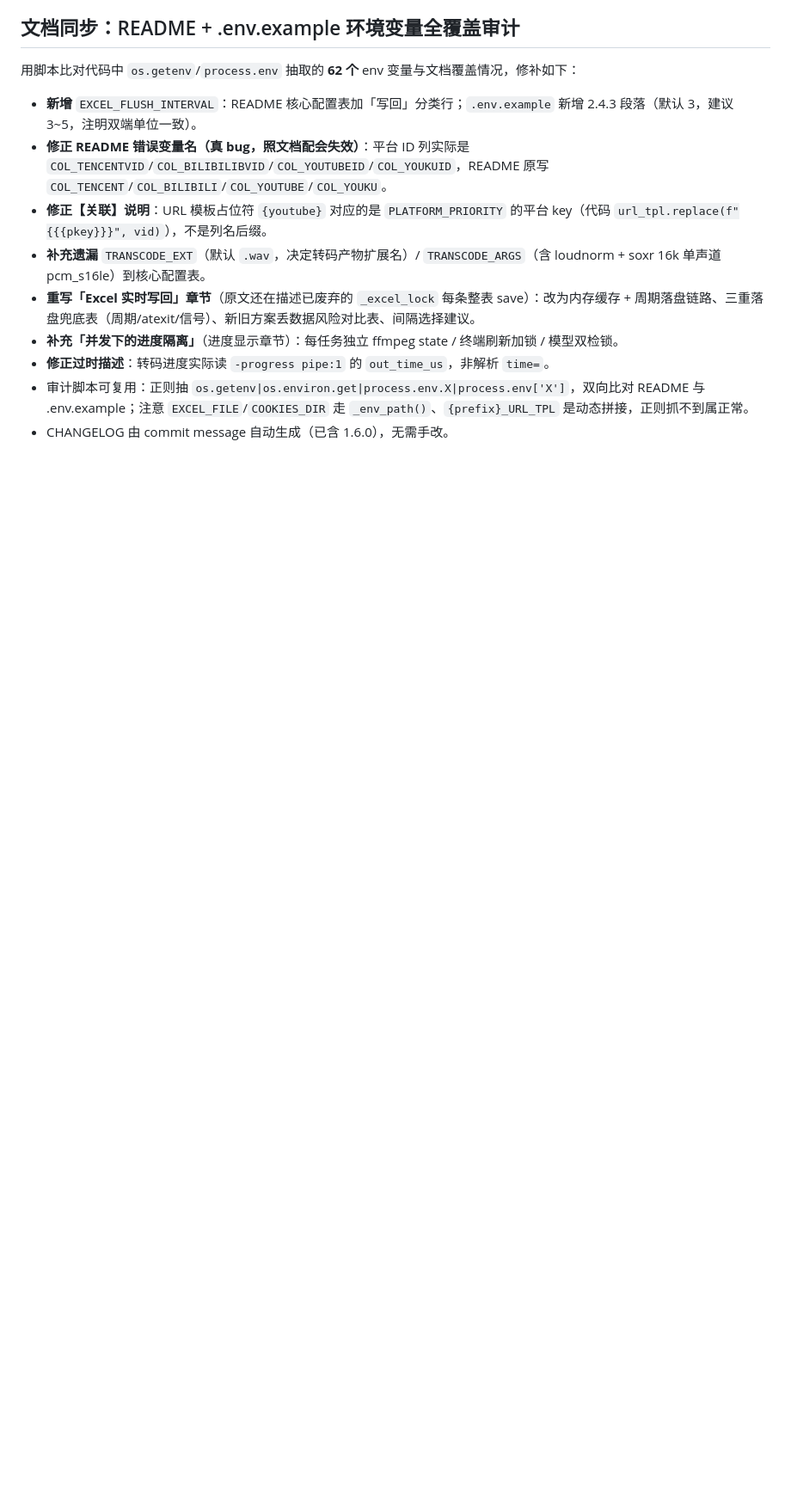
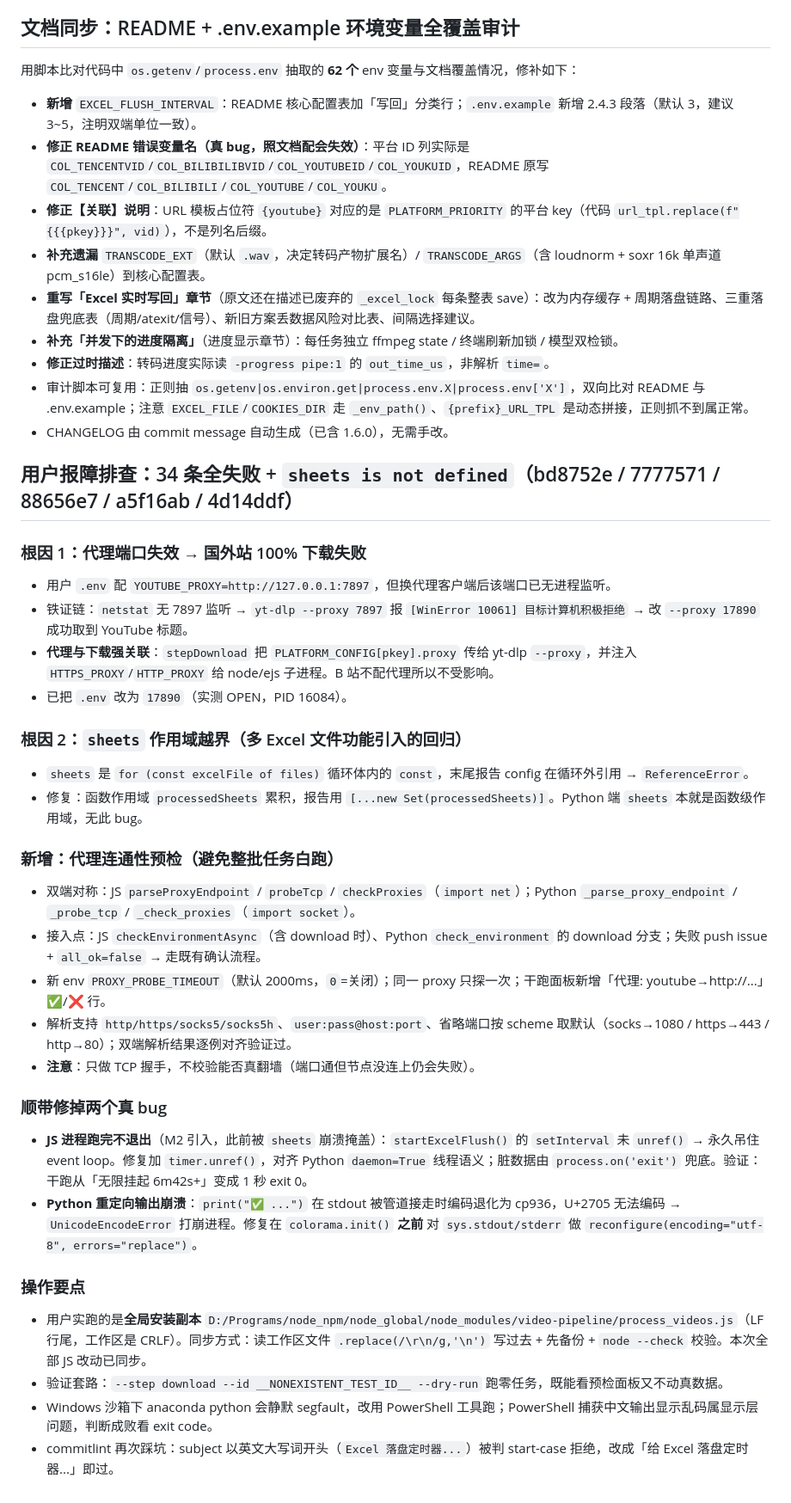
Before and after one commit to GuoSirius/yt-dlp_ffmpeg_whisper_memo-ai, a Markdown page: .workbuddy/memory/2026-08-14.md, the part around the change. Shown at 86% size. GitHub-like rendering; blank space fills up the shorter version.

Commit message:
docs: 补充代理预检机制长期记忆与今日报障排查记录

```diff
--- a/.workbuddy/memory/2026-08-14.md
+++ b/.workbuddy/memory/2026-08-14.md
@@ -40,3 +40,32 @@ B1/B2/B3/M1/M2 全部落地：
 - **修正过时描述**：转码进度实际读 `-progress pipe:1` 的 `out_time_us`，非解析 `time=`。
 - 审计脚本可复用：正则抽 `os.getenv|os.environ.get|process.env.X|process.env['X']`，双向比对 README 与 .env.example；注意 `EXCEL_FILE`/`COOKIES_DIR` 走 `_env_path()`、`{prefix}_URL_TPL` 是动态拼接，正则抓不到属正常。
 - CHANGELOG 由 commit message 自动生成（已含 1.6.0），无需手改。
+
+## 用户报障排查：34 条全失败 + `sheets is not defined`（bd8752e / 7777571 / 88656e7 / a5f16ab / 4d14ddf）
+
+### 根因 1：代理端口失效 → 国外站 100% 下载失败
+- 用户 `.env` 配 `YOUTUBE_PROXY=http://127.0.0.1:7897`，但换代理客户端后该端口已无进程监听。
+- 铁证链：`netstat` 无 7897 监听 → `yt-dlp --proxy 7897` 报 `[WinError 10061] 目标计算机积极拒绝` → 改 `--proxy 17890` 成功取到 YouTube 标题。
+- **代理与下载强关联**：`stepDownload` 把 `PLATFORM_CONFIG[pkey].proxy` 传给 yt-dlp `--proxy`，并注入 `HTTPS_PROXY`/`HTTP_PROXY` 给 node/ejs 子进程。B 站不配代理所以不受影响。
+- 已把 `.env` 改为 `17890`（实测 OPEN，PID 16084）。
+
+### 根因 2：`sheets` 作用域越界（多 Excel 文件功能引入的回归）
+- `sheets` 是 `for (const excelFile of files)` 循环体内的 `const`，末尾报告 config 在循环外引用 → `ReferenceError`。
+- 修复：函数作用域 `processedSheets` 累积，报告用 `[...new Set(processedSheets)]`。Python 端 `sheets` 本就是函数级作用域，无此 bug。
+
+### 新增：代理连通性预检（避免整批任务白跑）
+- 双端对称：JS `parseProxyEndpoint` / `probeTcp` / `checkProxies`（`import net`）；Python `_parse_proxy_endpoint` / `_probe_tcp` / `_check_proxies`（`import socket`）。
+- 接入点：JS `checkEnvironmentAsync`（含 download 时）、Python `check_environment` 的 download 分支；失败 push issue + `all_ok=false` → 走既有确认流程。
+- 新 env `PROXY_PROBE_TIMEOUT`（默认 2000ms，`0`=关闭）；同一 proxy 只探一次；干跑面板新增「代理: youtube→http://...」✅/❌ 行。
+- 解析支持 `http/https/socks5/socks5h`、`user:pass@host:port`、省略端口按 scheme 取默认（socks→1080 / https→443 / http→80）；双端解析结果逐例对齐验证过。
+- **注意**：只做 TCP 握手，不校验能否真翻墙（端口通但节点没连上仍会失败）。
+
+### 顺带修掉两个真 bug
+- **JS 进程跑完不退出**（M2 引入，此前被 `sheets` 崩溃掩盖）：`startExcelFlush()` 的 `setInterval` 未 `unref()` → 永久吊住 event loop。修复加 `timer.unref()`，对齐 Python `daemon=True` 线程语义；脏数据由 `process.on('exit')` 兜底。验证：干跑从「无限挂起 6m42s+」变成 1 秒 exit 0。
+- **Python 重定向输出崩溃**：`print("✅ ...")` 在 stdout 被管道接走时编码退化为 cp936，U+2705 无法编码 → `UnicodeEncodeError` 打崩进程。修复在 `colorama.init()` **之前** 对 `sys.stdout/stderr` 做 `reconfigure(encoding="utf-8", errors="replace")`。
+
+### 操作要点
+- 用户实跑的是**全局安装副本** `D:/Programs/node_npm/node_global/node_modules/video-pipeline/process_videos.js`（LF 行尾，工作区是 CRLF）。同步方式：读工作区文件 `.replace(/\r\n/g,'\n')` 写过去 + 先备份 + `node --check` 校验。本次全部 JS 改动已同步。
+- 验证套路：`--step download --id __NONEXISTENT_TEST_ID__ --dry-run` 跑零任务，既能看预检面板又不动真数据。
+- Windows 沙箱下 anaconda python 会静默 segfault，改用 PowerShell 工具跑；PowerShell 捕获中文输出显示乱码属显示层问题，判断成败看 exit code。
+- commitlint 再次踩坑：subject 以英文大写词开头（`Excel 落盘定时器...`）被判 start-case 拒绝，改成「给 Excel 落盘定时器...」即过。
```
Also changed, not shown: .workbuddy/memory/MEMORY.md (+11 -0 lines).
